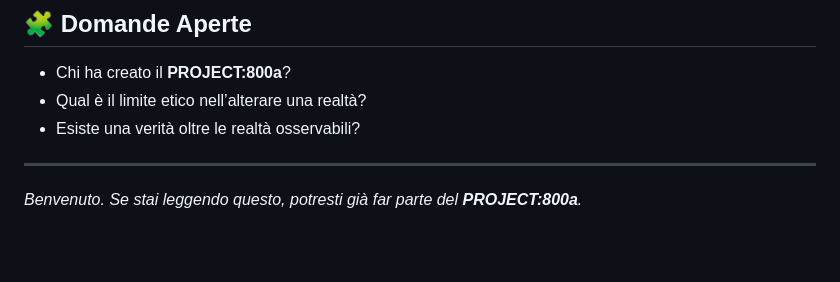
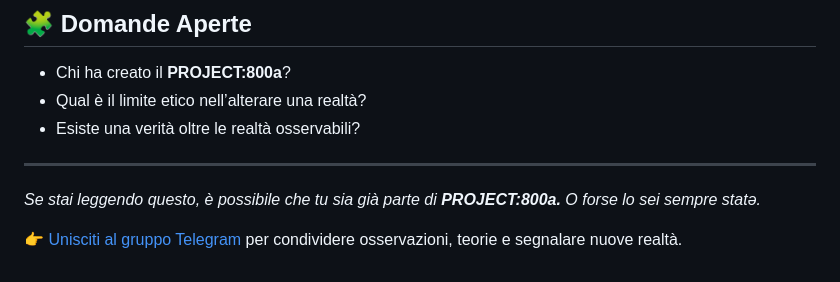
Before and after one commit to NinNonNan/PROJECT-800a, a Markdown page: README.md, the part around the change. GitHub-like rendering; blank space fills up the shorter version.

```diff
--- a/README.md
+++ b/README.md
@@ -94,4 +94,6 @@ Ogni universo è identificato da un **ID** e classificato in base al grado di in
 
 ---
 
-*Benvenuto. Se stai leggendo questo, potresti già far parte del **PROJECT:800a**.*
+*Se stai leggendo questo, è possibile che tu sia già parte di **PROJECT:800a.** O forse lo sei sempre statə.*
+
+👉 [Unisciti al gruppo Telegram](https://t.me/+ViK7RmXBsQIzMTc0) per condividere osservazioni, teorie e segnalare nuove realtà.
```
